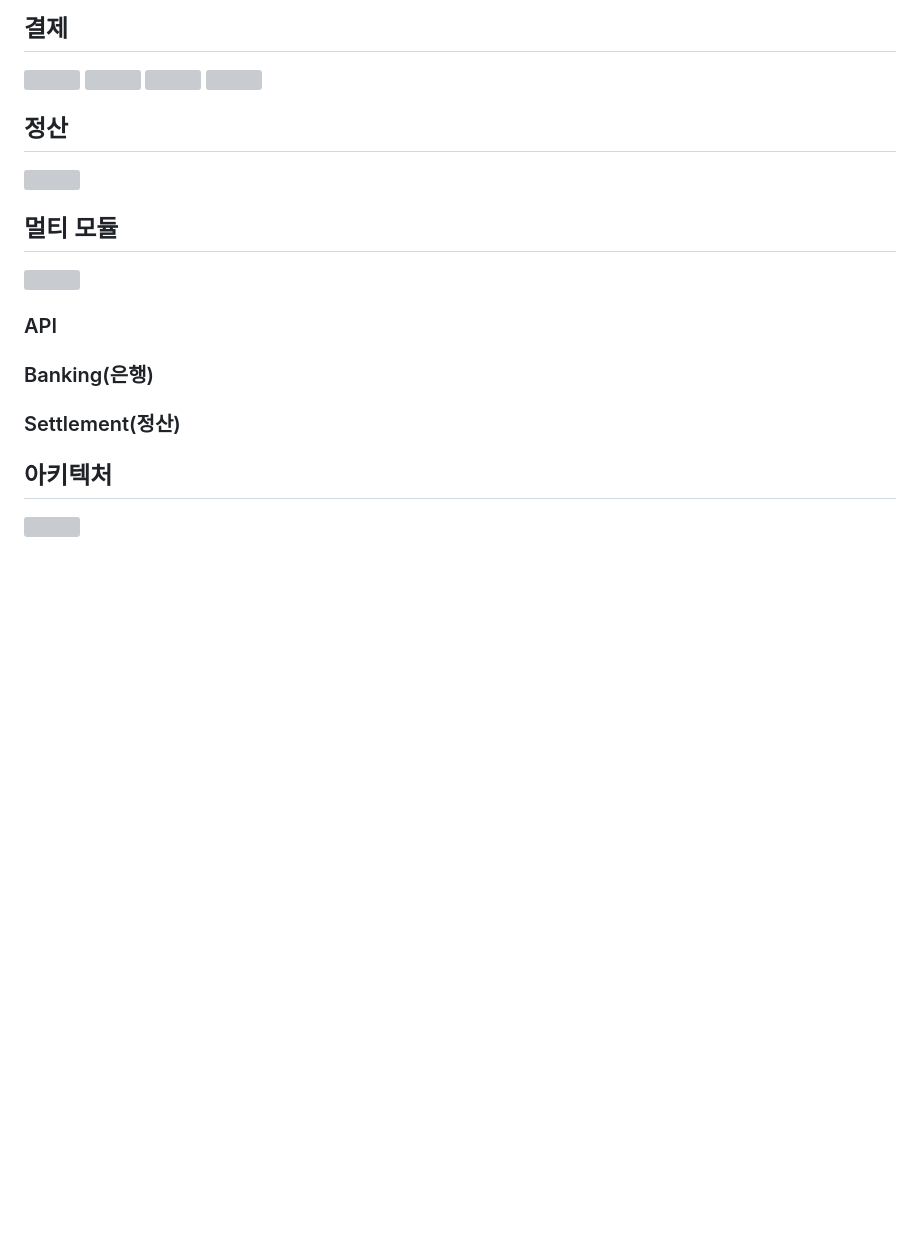
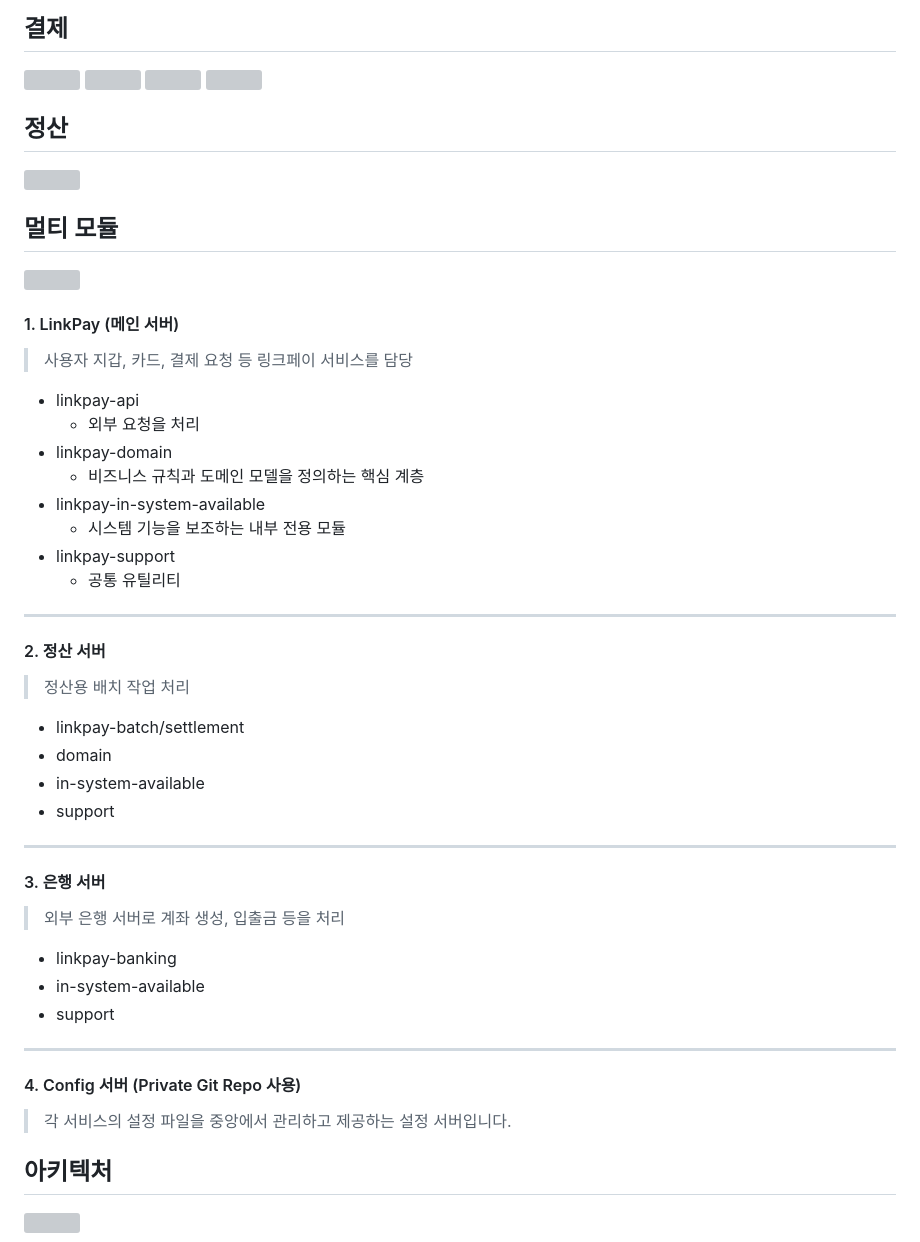
Before and after one commit to monorail-team/linkpay, a Markdown page: README.md, the part around one of its changes. Drawn GitHub-style; blank space fills up the shorter version; grey boxes are pictures that could not be loaded.

Commit message:
docs: 세부 기술 소개 작성

```diff
--- a/README.md
+++ b/README.md
@@ -14,16 +14,59 @@
 
 <img src ="https://github.com/user-attachments/assets/31a55831-5544-4d9c-a498-f107e2e09334" width = 700px>
 
+
+
 ## 정산
+
 <img src ="https://github.com/user-attachments/assets/cd8d68d2-3f84-4de2-8fba-c4a4506c7899" width = 700px>
 
 
+
 ## 멀티 모듈
+
 <img src ="https://github.com/user-attachments/assets/b319ea15-a8ad-4cda-bee1-e637578084f2" width = 700px>
 
-### API
-### Banking(은행)
-### Settlement(정산)
+#### 1. LinkPay (메인 서버)
+
+> 사용자 지갑, 카드, 결제 요청 등 링크페이 서비스를 담당
+
+- linkpay-api
+  - 외부 요청을 처리
+- linkpay-domain
+  - 비즈니스 규칙과 도메인 모델을 정의하는 핵심 계층
+- linkpay-in-system-available
+  - 시스템 기능을 보조하는 내부 전용 모듈
+- linkpay-support
+  - 공통 유틸리티
+
+------
+
+#### 2. 정산 서버
+
+> 정산용 배치 작업 처리
+
+- linkpay-batch/settlement
+- domain
+- in-system-available
+- support
+
+------
+
+#### 3. 은행 서버
+
+> 외부 은행 서버로 계좌 생성, 입출금 등을 처리
+
+- linkpay-banking
+- in-system-available
+- support
+
+------
+
+#### 4. Config 서버 (Private Git Repo 사용)
+
+> 각 서비스의 설정 파일을 중앙에서 관리하고 제공하는 설정 서버입니다.
+
+
 
 ## 아키텍처
 
```
Also changed, not shown: other parts of README.md (+14 -1 lines), exec/portforwarding.md (deleted).
